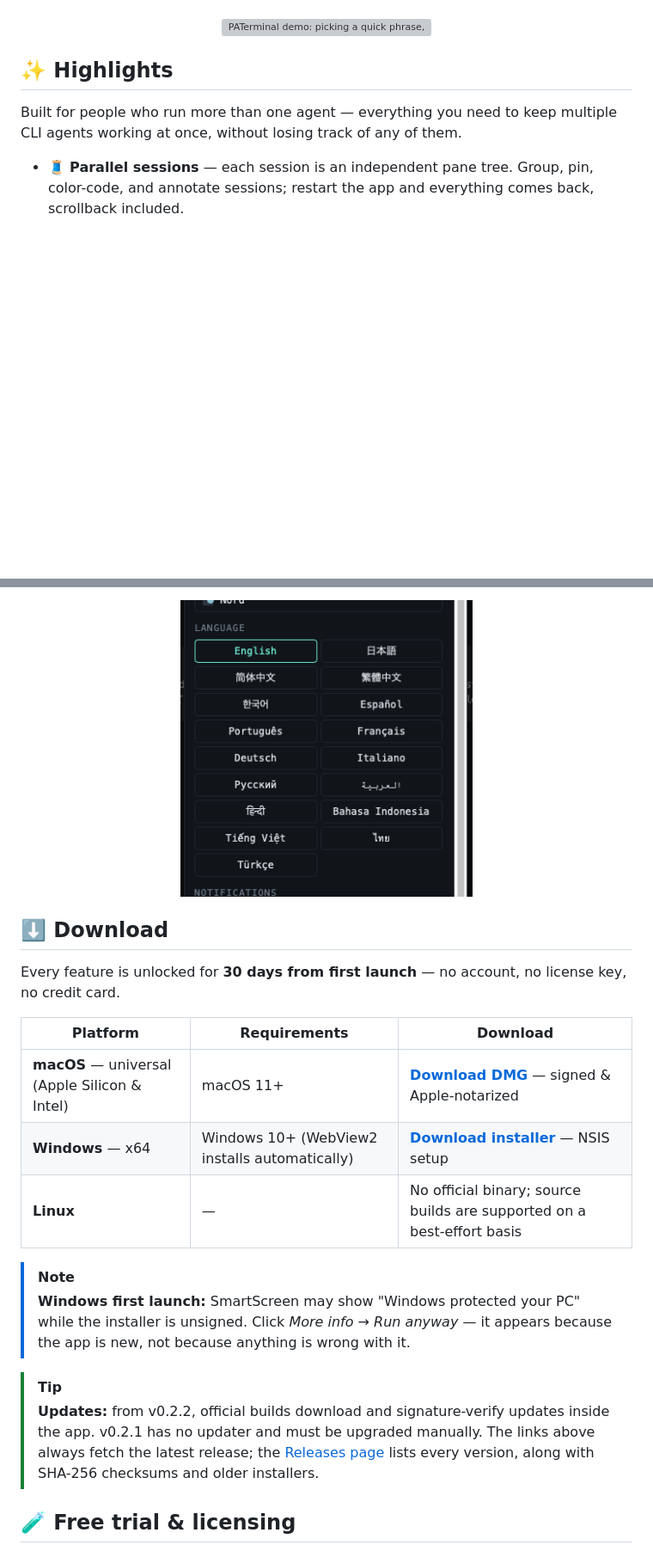
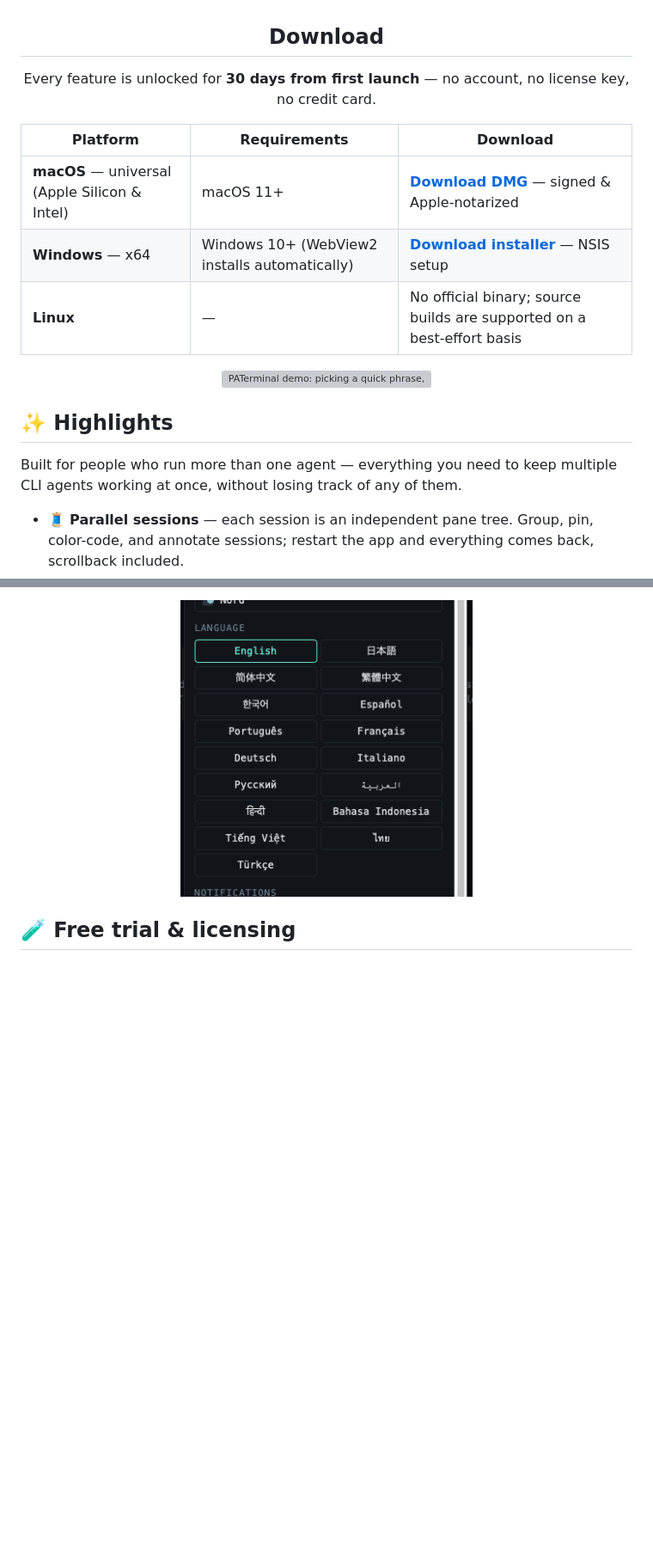
Before and after one commit to saisai-web/PATerminal, a Markdown page: README.md, 2 parts joined by grey strips. Shown at 86% size. Rendered like a GitHub page; blank space fills up the shorter version; grey boxes are pictures that could not be loaded.

Commit message:
Add download section to README
Added a new download section with platform-specific details.

```diff
--- a/README.md
+++ b/README.md
@@ -22,5 +21,16 @@ with Git, session resume, and agent pair-programming built in.
 [Pricing](https://paralellterminal.com/pricing) ·
 [FAQ](https://paralellterminal.com/faq)
+
+## Download
+
+Every feature is unlocked for **30 days from first launch** — no account, no license key,
+no credit card.
+
+| Platform | Requirements | Download |
+|---|---|---|
+| **macOS** — universal (Apple Silicon & Intel) | macOS 11+ | [**Download DMG**](https://github.com/saisai-web/PATerminal/releases/latest/download/PATerminal-macOS-universal.dmg) — signed & Apple-notarized |
+| **Windows** — x64 | Windows 10+ (WebView2 installs automatically) | [**Download installer**](https://github.com/saisai-web/PATerminal/releases/latest/download/PATerminal-Windows-x64-setup.exe) — NSIS setup |
+| **Linux** | — | No official binary; source builds are supported on a best-effort basis |
 
 <a href="https://paralellterminal.com">
   <img src="docs/assets/hero.gif" alt="PATerminal demo: picking a quick phrase, launching Codex in a pane, and watching session activity update live" width="1024">
@@ -129,29 +139,6 @@ tracking. See the [privacy policy](https://paralellterminal.com/privacy).
   <img src="docs/assets/languages.png" alt="Language picker showing all 17 supported languages" width="340">
 </p>
 
-## ⬇️ Download
-
-Every feature is unlocked for **30 days from first launch** — no account, no license key,
-no credit card.
-
-| Platform | Requirements | Download |
-|---|---|---|
-| **macOS** — universal (Apple Silicon & Intel) | macOS 11+ | [**Download DMG**](https://github.com/saisai-web/PATerminal/releases/latest/download/PATerminal-macOS-universal.dmg) — signed & Apple-notarized |
-| **Windows** — x64 | Windows 10+ (WebView2 installs automatically) | [**Download installer**](https://github.com/saisai-web/PATerminal/releases/latest/download/PATerminal-Windows-x64-setup.exe) — NSIS setup |
-| **Linux** | — | No official binary; source builds are supported on a best-effort basis |
-
-> [!NOTE]
-> **Windows first launch:** SmartScreen may show "Windows protected your PC" while the
-> installer is unsigned. Click *More info* → *Run anyway* — it appears because the app is
-> new, not because anything is wrong with it.
-
-> [!TIP]
-> **Updates:** from v0.2.2, official builds download and signature-verify updates inside
-> the app. v0.2.1 has no updater and must be upgraded manually. The links above always
-> fetch the latest release; the
-> [Releases page](https://github.com/saisai-web/PATerminal/releases) lists every version,
-> along with SHA-256 checksums and older installers.
-
 ## 🧪 Free trial & licensing
 
 PATerminal is proprietary **source-available** software — the source is public for
```
Also changed, not shown: other parts of README.md (+0 -1 lines).
